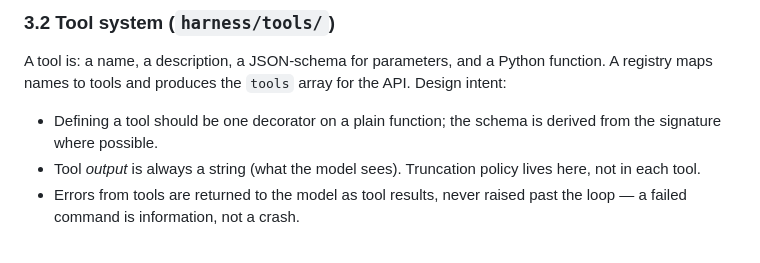
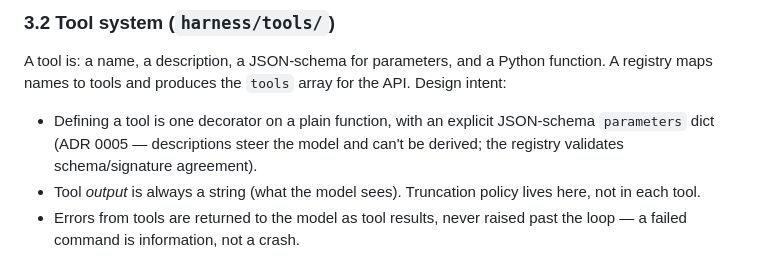
Before and after one commit to garykww/garage, a Markdown page: docs/DESIGN.md, the part around the change. Drawn GitHub-style.

```diff
--- a/docs/DESIGN.md
+++ b/docs/DESIGN.md
@@ -66,8 +66,9 @@ A tool is: a name, a description, a JSON-schema for parameters, and a Python
 function. A registry maps names to tools and produces the `tools` array for
 the API. Design intent:
 
-- Defining a tool should be one decorator on a plain function; the schema is
-  derived from the signature where possible.
+- Defining a tool is one decorator on a plain function, with an explicit
+  JSON-schema `parameters` dict (ADR 0005 — descriptions steer the model and
+  can't be derived; the registry validates schema/signature agreement).
 - Tool *output* is always a string (what the model sees). Truncation policy
   lives here, not in each tool.
 - Errors from tools are returned to the model as tool results, never raised
```
Also changed, not shown: docs/decisions/0005-tool-definition-api.md (added, +42 -0 lines).
